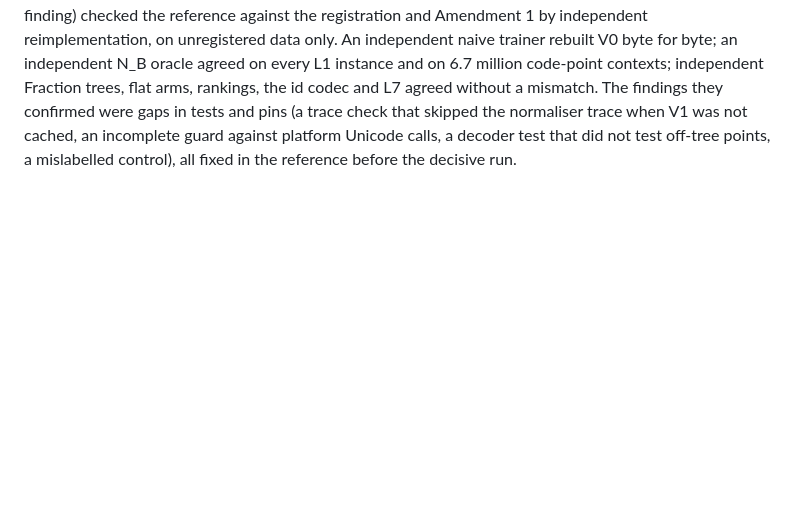
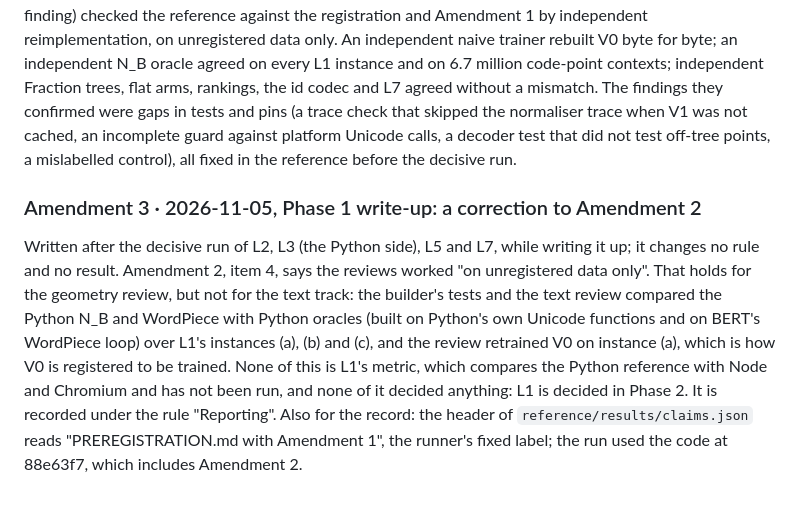
Before and after one commit to BioChainAI/Ebayednoob, a Markdown page: Pages/Hyperbolic Lexicon/PREREGISTRATION.md, the part around the change. Drawn GitHub-style; blank space fills up the shorter version.

Commit message:
Hyperbolic Lexicon, Phase 1: Amendment 3, a correction to Amendment 2
Amendment 2 said the reviews worked "on unregistered data only". That holds for the geometry
review but not for the text track: its tests and review compared the Python N_B and WordPiece
with Python oracles over L1's instances (a)-(c), and retrained V0 on (a) as registered. That is
not L1's metric (Python against Node and Chromium, not yet run) and decided nothing. Also
records that claims.json's header label predates Amendment 2. No rule or result changes.

Co-Authored-By: Claude Opus 5.5 <noreply@anthropic.com>
Claude-Session: https://claude.ai/code/session_01KaJboVpffHPZRG7gaAS1Ud

```diff
--- a/Pages/Hyperbolic Lexicon/PREREGISTRATION.md
+++ b/Pages/Hyperbolic Lexicon/PREREGISTRATION.md
@@ -703,3 +703,15 @@ every L1 instance and on 6.7 million code-point contexts; independent Fraction t
 codec and L7 agreed without a mismatch. The findings they confirmed were gaps in tests and pins (a trace check that
 skipped the normaliser trace when V1 was not cached, an incomplete guard against platform Unicode calls, a decoder
 test that did not test off-tree points, a mislabelled control), all fixed in the reference before the decisive run.
+
+### Amendment 3 · 2026-11-05, Phase 1 write-up: a correction to Amendment 2
+
+Written after the decisive run of L2, L3 (the Python side), L5 and L7, while writing it up; it changes no rule and no
+result. Amendment 2, item 4, says the reviews worked "on unregistered data only". That holds for the geometry
+review, but not for the text track: the builder's tests and the text review compared the Python N_B and WordPiece
+with Python oracles (built on Python's own Unicode functions and on BERT's WordPiece loop) over L1's instances (a),
+(b) and (c), and the review retrained V0 on instance (a), which is how V0 is registered to be trained. None of this
+is L1's metric, which compares the Python reference with Node and Chromium and has not been run, and none of it
+decided anything: L1 is decided in Phase 2. It is recorded under the rule "Reporting". Also for the record: the
+header of `reference/results/claims.json` reads "PREREGISTRATION.md with Amendment 1", the runner's fixed label; the
+run used the code at 88e63f7, which includes Amendment 2.
```
